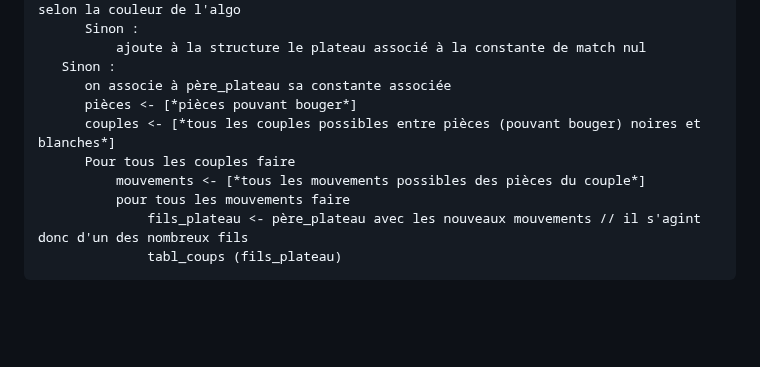
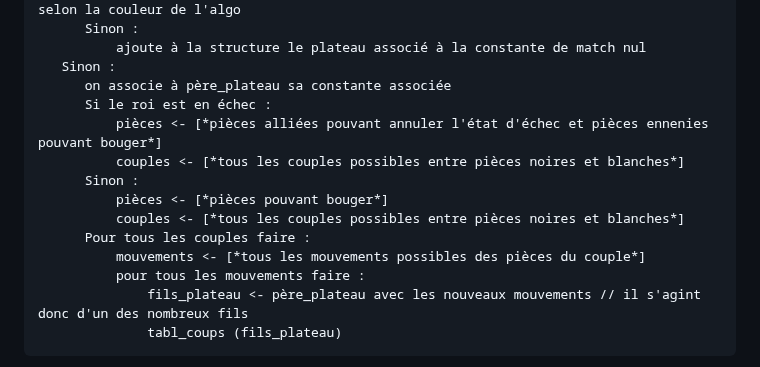
Before and after one commit to Dovalek/TIPE, a Markdown page: algos.md, the part around the change. Drawn GitHub-style; blank space fills up the shorter version.

````diff
--- a/algos.md
+++ b/algos.md
@@ -58,11 +58,15 @@ tabl_coups (père_plateau) :
           ajoute à la structure le plateau associé à la constante de match nul
    Sinon :
       on associe à père_plateau sa constante associée
-      pièces <- [*pièces pouvant bouger*]
-      couples <- [*tous les couples possibles entre pièces (pouvant bouger) noires et blanches*]
-      Pour tous les couples faire
+      Si le roi est en échec :
+          pièces <- [*pièces alliées pouvant annuler l'état d'échec et pièces ennenies pouvant bouger*]
+          couples <- [*tous les couples possibles entre pièces noires et blanches*]
+      Sinon :
+          pièces <- [*pièces pouvant bouger*]
+          couples <- [*tous les couples possibles entre pièces noires et blanches*]
+      Pour tous les couples faire :
           mouvements <- [*tous les mouvements possibles des pièces du couple*]
-          pour tous les mouvements faire
+          pour tous les mouvements faire :
               fils_plateau <- père_plateau avec les nouveaux mouvements // il s'agint donc d'un des nombreux fils
               tabl_coups (fils_plateau)
 ```
````
